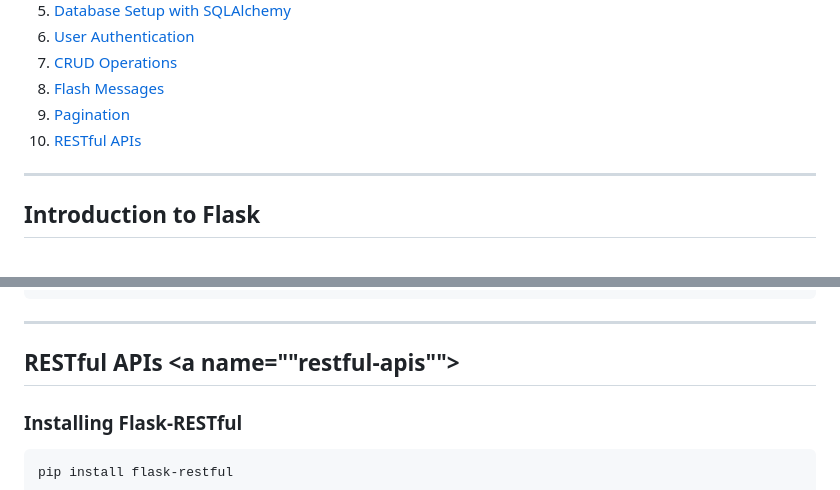
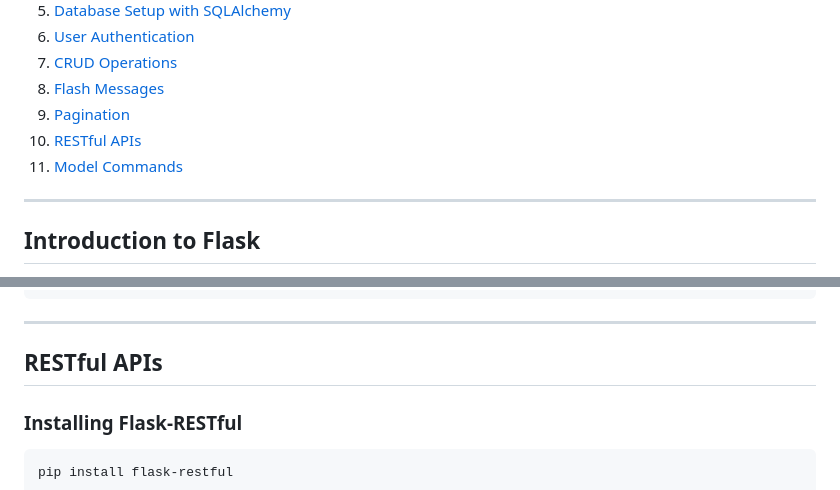
Before and after one commit to shubh637/DevOpsTest, a Markdown page: README.md, 2 parts joined by grey strips. Drawn GitHub-style.

````diff
--- a/README.md
+++ b/README.md
@@ -11,6 +11,7 @@
 8. [Flash Messages](#flash-messages)
 9. [Pagination](#pagination)
 10. [RESTful APIs](#restful-apis)
+11. [Model Commands](#model-commands)
 
 ---
 
@@ -430,7 +431,7 @@ def workouts():
 
 ---
 
-## RESTful APIs <a name=""restful-apis""></a>
+## RESTful APIs
 
 ### Installing Flask-RESTful
 ```bash
````
Also changed, not shown: other parts of README.md (+4 -4 lines).
